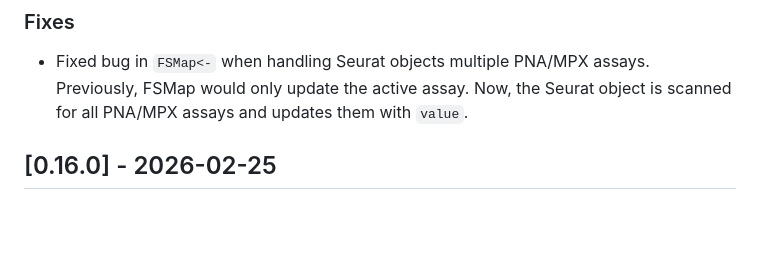
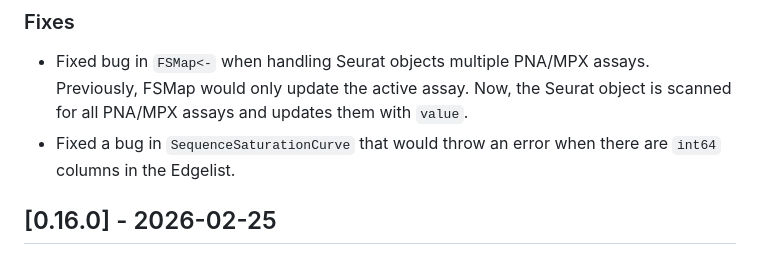
Before and after one commit to PixelgenTechnologies/pixelatorR, a Markdown page: CHANGELOG.md, the part around the change. GitHub-like rendering; blank space fills up the shorter version.

Commit message:
chore: changelog

```diff
--- a/CHANGELOG.md
+++ b/CHANGELOG.md
@@ -13,6 +13,7 @@ and this project adheres to [Semantic Versioning](https://semver.org/spec/v2.0.0
 
 ### Fixes
 - Fixed bug in `FSMap<-` when handling Seurat objects multiple PNA/MPX assays. Previously, FSMap would only update the active assay. Now, the Seurat object is scanned for all PNA/MPX assays and updates them with `value`.
+- Fixed a bug in `SequenceSaturationCurve` that would throw an error when there are `int64` columns in the Edgelist.
 
 ## [0.16.0] - 2026-02-25
 
```
